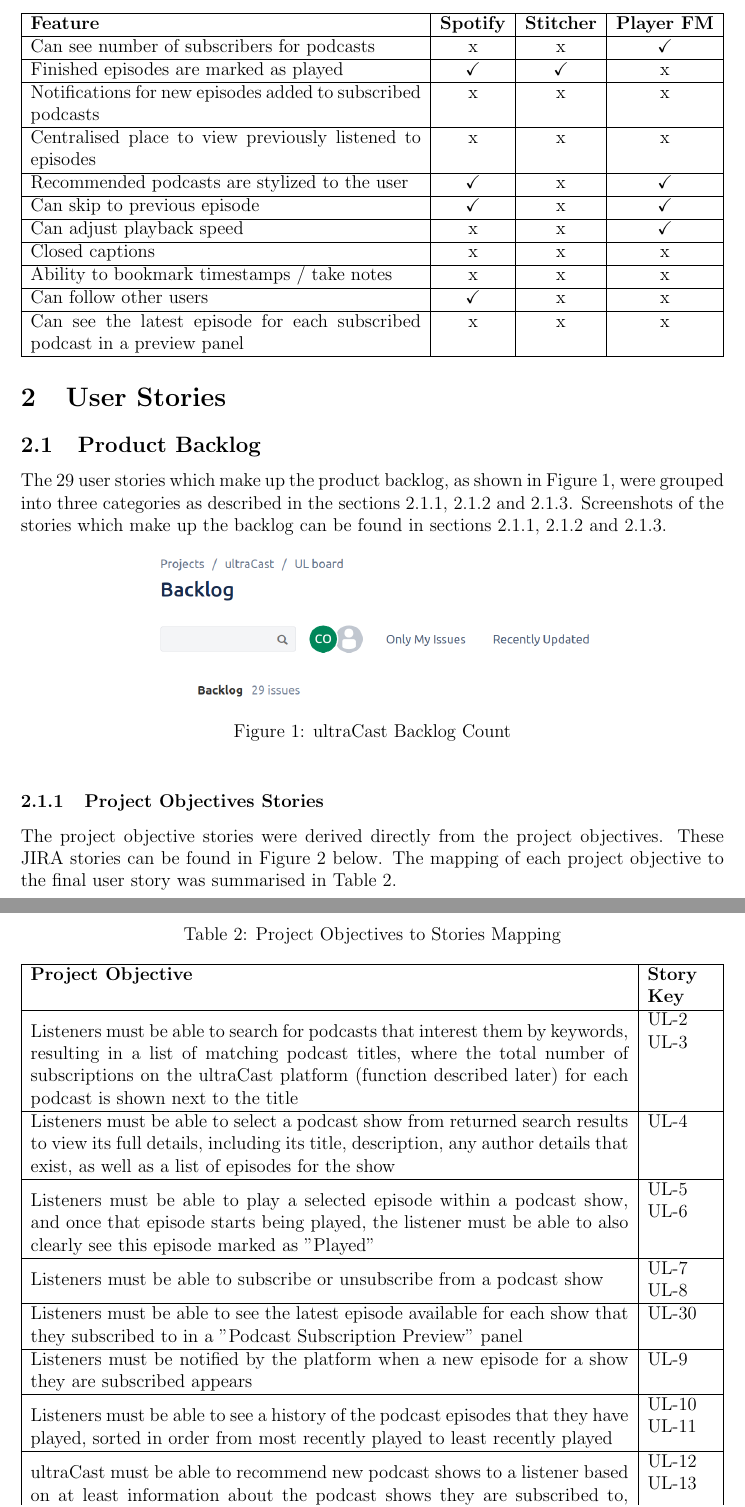
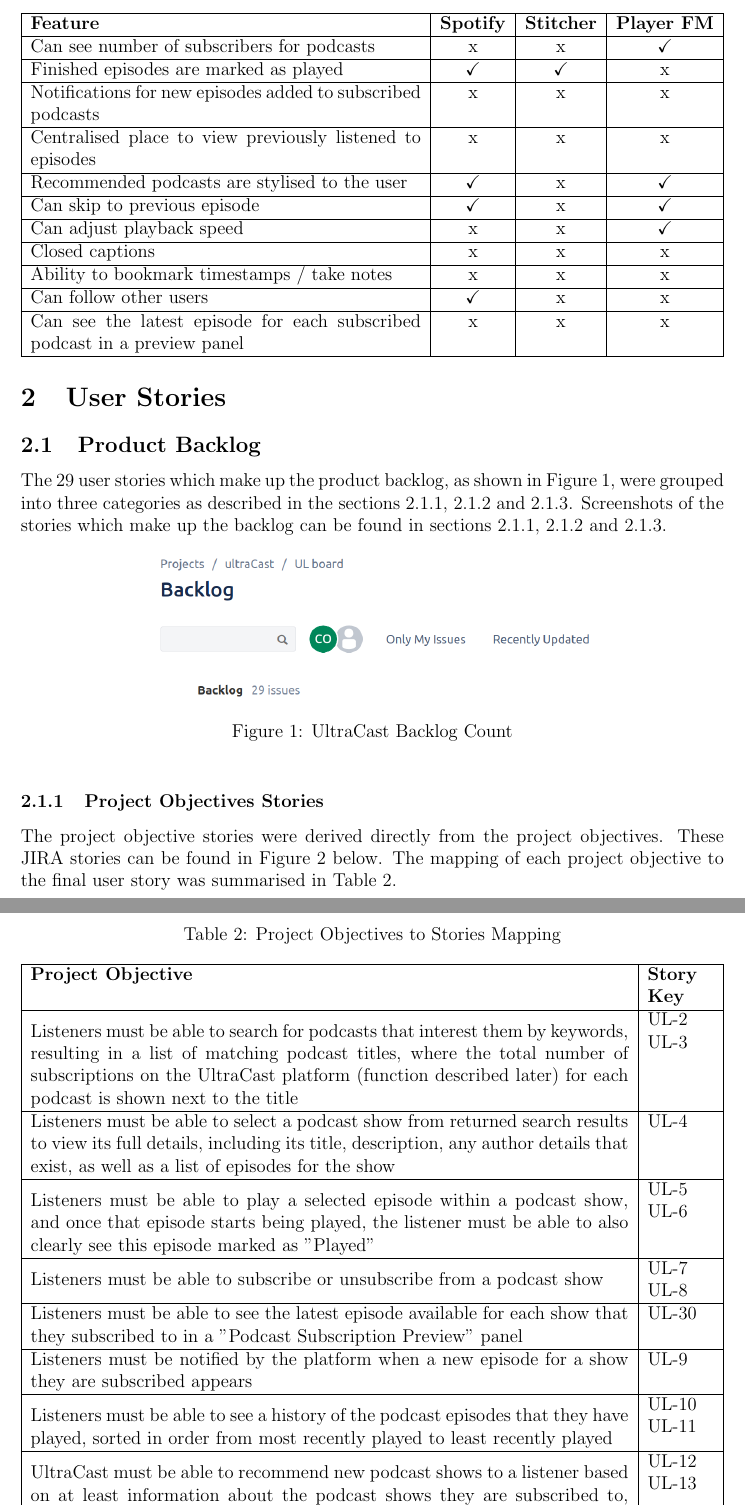
Before and after one commit to Kevinwochan/Ultracast, a LaTeX document (docs/proposal/proposal.tex): two parts of pages 3 and 4 of 18, joined at a grey line, cut so that both start at the same text. Compiled offline with pdfLaTeX.

Commit message:
Ran through spell checker

```diff
--- a/docs/proposal/proposal.tex
+++ b/docs/proposal/proposal.tex
@@ -72,7 +72,7 @@
     \hline
     Centralised place to view previously listened to episodes & x & x & x \\
     \hline
-    Recommended podcasts are stylized to the user & \checkmark & x & \checkmark \\
+    Recommended podcasts are stylised to the user & \checkmark & x & \checkmark \\
     \hline
     Can skip to previous episode & \checkmark & x & \checkmark \\
     \hline
@@ -144,7 +144,7 @@
 \begin{figure}[ht]
     \centering
     \includegraphics[width=10cm]{resources/project_backlog}
-    \caption{ultraCast Backlog Count}
+    \caption{UltraCast Backlog Count}
     \label{fig:backlog}
 \end{figure}
 
@@ -169,28 +169,28 @@
         \hline
         \textbf{Project Objective}                                             & \textbf{Story Key} \\
         \hline
-        Listeners must be able to search for podcasts that interest them by keywords, resulting in a list of matching podcast titles, where the total number of subscriptions on the ultraCast platform (function described later) for each podcast is shown next to the title                                             & \begin{tabular}[c]{@{}l@{}}UL-2\\ UL-3\end{tabular}          \\ \hline
+        Listeners must be able to search for podcasts that interest them by keywords, resulting in a list of matching podcast titles, where the total number of subscriptions on the UltraCast platform (function described later) for each podcast is shown next to the title                                             & \begin{tabular}[c]{@{}l@{}}UL-2\\ UL-3\end{tabular}          \\ \hline
         Listeners must be able to select a podcast show from returned search results to view its full details, including its title, description, any author details that exist, as well as a list of episodes for the show                                             & UL-4                               \\ \hline
         Listeners must be able to play a selected episode within a podcast show, and once that episode starts being played, the listener must be able to also clearly see this episode marked as "Played"                                             & \begin{tabular}[c]{@{}l@{}}UL-5\\ UL-6\end{tabular}          \\ \hline
         Listeners must be able to subscribe or unsubscribe from a podcast show & \begin{tabular}[c]{@{}l@{}}UL-7\\ UL-8\end{tabular}         \\ \hline
         Listeners must be able to see the latest episode available for each show that they subscribed to in a "Podcast Subscription Preview" panel                                            & UL-30                              \\ \hline
         Listeners must be notified by the platform when a new episode for a show  they are subscribed appears                                             & UL-9                               \\ \hline
         Listeners must be able to see a history of the podcast episodes that they have played, sorted in order from most recently played to least recently played                                             & \begin{tabular}[c]{@{}l@{}}UL-10\\ UL-11\end{tabular}         \\ \hline
-        ultraCast must be able to recommend new podcast shows to a listener based on at least information about the podcast shows they are subscribed to, podcast episodes they have recently played, and their past podcast searches                                             & \begin{tabular}[c]{@{}l@{}}UL-12\\ UL-13\end{tabular}         \\ \hline
+        UltraCast must be able to recommend new podcast shows to a listener based on at least information about the podcast shows they are subscribed to, podcast episodes they have recently played, and their past podcast searches                                             & \begin{tabular}[c]{@{}l@{}}UL-12\\ UL-13\end{tabular}         \\ \hline
     \end{tabularx}
 
     \iffalse
     \begin{tabular}{|l|l|}
         \hline
         \textbf{Project Objective}                                             & \textbf{\begin{tabular}[c]{@{}l@{}}Story\\ Key\end{tabular}} \\ \hline
-        \begin{tabular}[c]{@{}l@{}}Listeners must be able to search for podcasts that interest them by keywords, \\ resulting in a list of matching podcast titles, where the total number of \\ subscriptions on the ultraCast platform (function described later) for each \\ podcast is shown next to the title\end{tabular}                                              & \begin{tabular}[c]{@{}l@{}}UL-2\\ UL-3\end{tabular}          \\ \hline
+        \begin{tabular}[c]{@{}l@{}}Listeners must be able to search for podcasts that interest them by keywords, \\ resulting in a list of matching podcast titles, where the total number of \\ subscriptions on the UltraCast platform (function described later) for each \\ podcast is shown next to the title\end{tabular}                                              & \begin{tabular}[c]{@{}l@{}}UL-2\\ UL-3\end{tabular}          \\ \hline
         \begin{tabular}[c]{@{}l@{}}Listeners must be able to select a podcast show from returned search results\\ to view its full details, including its title, description, any author details that \\ exist, as well as a list of episodes for the show\end{tabular}                                              & UL-4                               \\ \hline
         \begin{tabular}[c]{@{}l@{}}Listeners must be able to play a selected episode within a podcast show, and \\ once that episode starts being played, the listener must be able to also clearly \\ see this episode marked as "Played"\end{tabular}                                              & \begin{tabular}[c]{@{}l@{}}UL-5\\ UL-6\end{tabular}          \\ \hline
         Listeners must be able to subscribe or unsubscribe from a podcast show & \begin{tabular}[c]{@{}l@{}}UL-7\\ UL-8\end{tabular}         \\ \hline
         \begin{tabular}[c]{@{}l@{}}Listeners must be able to see the latest episode available for each show that \\ they subscribed to in a "Podcast Subscription Preview" panel\end{tabular}                                             & UL-30                              \\ \hline
         \begin{tabular}[c]{@{}l@{}}Listeners must be notified by the platform when a new episode for a show \\ they are subscribed appears\end{tabular}                                             & UL-9                               \\ \hline
         \begin{tabular}[c]{@{}l@{}}Listeners must be able to see a history of the podcast episodes that they have\\ played, sorted in order from most recently played to least recently played\end{tabular}                                             & \begin{tabular}[c]{@{}l@{}}UL-10\\ UL-11\end{tabular}         \\ \hline
-        \begin{tabular}[c]{@{}l@{}}ultraCast must be able to recommend new podcast shows to a listener based \\ on at least information about the podcast shows they are subscribed to, \\ podcast episodes they have recently played, and their past podcast searches\end{tabular}                                             & \begin{tabular}[c]{@{}l@{}}UL-12\\ UL-13\end{tabular}         \\ \hline
+        \begin{tabular}[c]{@{}l@{}}UltraCast must be able to recommend new podcast shows to a listener based \\ on at least information about the podcast shows they are subscribed to, \\ podcast episodes they have recently played, and their past podcast searches\end{tabular}                                             & \begin{tabular}[c]{@{}l@{}}UL-12\\ UL-13\end{tabular}         \\ \hline
     \end{tabular}
     \fi
 
```
Also changed, not shown: docs/proposal/proposal.tex (16 more changed lines).
